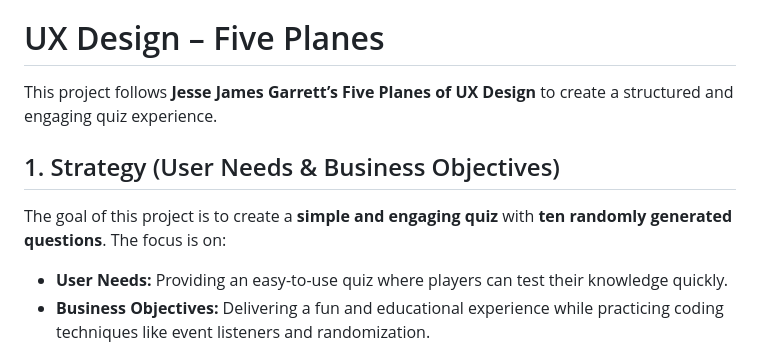
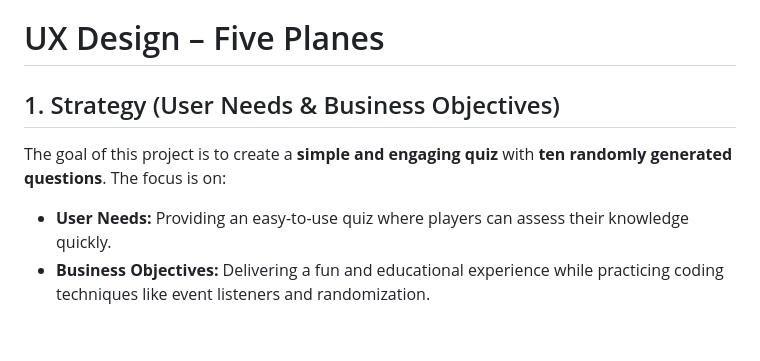
Before and after one commit to Richard-L4/Quiz, a Markdown page: README.md, the part around one of its changes. Drawn GitHub-style; blank space fills up the shorter version.

```diff
--- a/README.md
+++ b/README.md
@@ -25,11 +25,9 @@ This project features a simple quiz with ten randomly generated questions. The i
 
 # UX Design – Five Planes
 
-This project follows **Jesse James Garrett’s Five Planes of UX Design** to create a structured and engaging quiz experience.
-
 ## 1. Strategy (User Needs & Business Objectives)
 The goal of this project is to create a **simple and engaging quiz** with **ten randomly generated questions**. The focus is on:
-- **User Needs:** Providing an easy-to-use quiz where players can test their knowledge quickly.
+- **User Needs:** Providing an easy-to-use quiz where players can assess their knowledge quickly.
 - **Business Objectives:** Delivering a fun and educational experience while practicing coding techniques like event listeners and randomization.
 
 ## 2. Scope (Features & Functionalities)
```
Also changed, not shown: other parts of README.md (+21 -21 lines).
